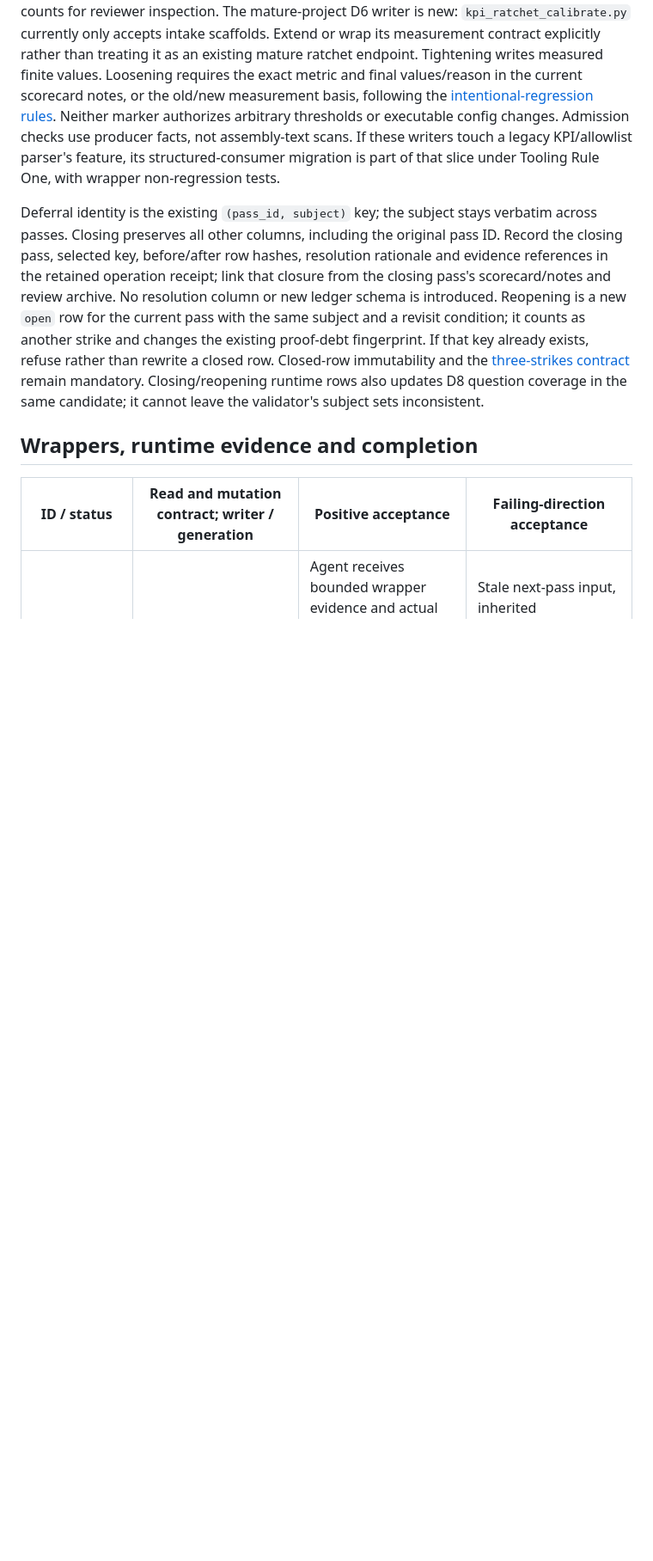
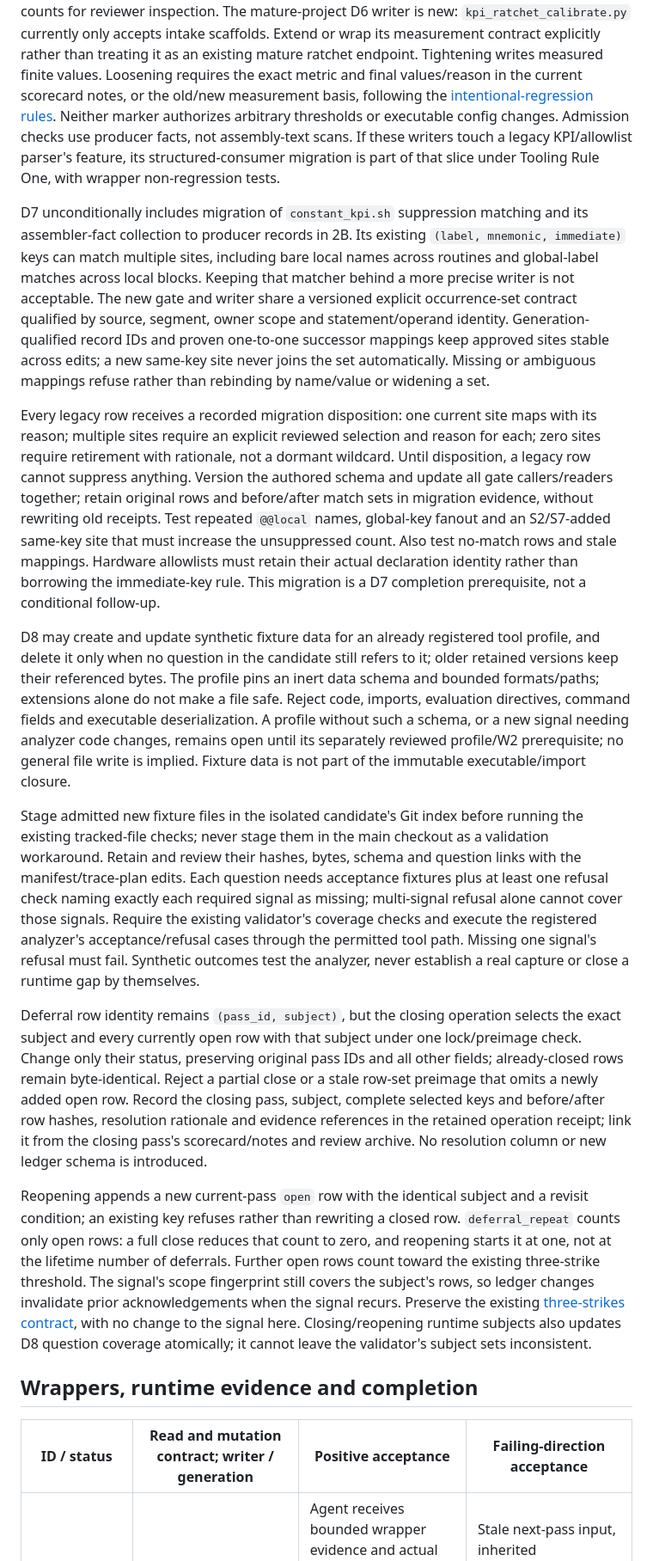
Before and after one commit to khansen/nesrev, a Markdown page: docs/structured-pass/STEP_2_COVERAGE.md, the part around one of its changes. Shown at 86% size. Rendered like a GitHub page; blank space fills up the shorter version.

Commit message:
Align coverage contracts with deferral and gate semantics

```diff
--- a/docs/structured-pass/STEP_2_COVERAGE.md
+++ b/docs/structured-pass/STEP_2_COVERAGE.md
@@ -202,18 +203,71 @@ Admission checks use producer facts, not assembly-text scans. If these writers
 touch a legacy KPI/allowlist parser's feature, its structured-consumer migration
 is part of that slice under Tooling Rule One, with wrapper non-regression tests.
 
-Deferral identity is the existing `(pass_id, subject)` key; the subject stays
-verbatim across passes. Closing preserves all other columns, including the
-original pass ID. Record the closing pass, selected key, before/after row hashes,
+D7 unconditionally includes migration of `constant_kpi.sh` suppression matching
+and its assembler-fact collection to producer records in 2B. Its existing
+`(label, mnemonic, immediate)` keys can match multiple sites, including bare
+local names across routines and global-label matches across local blocks.
+Keeping that matcher behind a more precise writer is not acceptable. The new
+gate and writer share a versioned explicit occurrence-set contract qualified by
+source, segment, owner scope and statement/operand identity. Generation-qualified
+record IDs and proven one-to-one successor mappings keep approved sites stable
+across edits; a new same-key site never joins the set automatically. Missing or
+ambiguous mappings refuse rather than rebinding by name/value or widening a set.
+
+Every legacy row receives a recorded migration disposition: one current site
+maps with its reason; multiple sites require an explicit reviewed selection and
+reason for each; zero sites require retirement with rationale, not a dormant
+wildcard. Until disposition, a legacy row cannot suppress anything. Version the
+authored schema and update all gate callers/readers together; retain original
+rows and before/after match sets in migration evidence, without rewriting old
+receipts. Test repeated `@@local` names, global-key fanout and an S2/S7-added
+same-key site that must increase the unsuppressed count. Also test no-match rows
+and stale mappings. Hardware allowlists must retain their actual declaration
+identity rather than borrowing the immediate-key rule. This migration is a D7
+completion prerequisite, not a conditional follow-up.
+
+D8 may create and update synthetic fixture data for an already registered tool
+profile, and delete it only when no question in the candidate still refers to
+it; older retained versions keep their referenced bytes. The profile pins an
+inert data schema and bounded formats/paths; extensions
+alone do not make a file safe. Reject code, imports, evaluation directives,
+command fields and executable deserialization. A profile without such a schema,
+or a new signal needing analyzer code changes, remains open until its separately
+reviewed profile/W2 prerequisite; no general file write is implied. Fixture data
+is not part of the immutable executable/import closure.
+
+Stage admitted new fixture files in the isolated candidate's Git index before
+running the existing tracked-file checks; never stage them in the main checkout
+as a validation workaround. Retain and review their hashes, bytes, schema and
+question links with the manifest/trace-plan edits. Each question needs acceptance
+fixtures plus at least one refusal check naming exactly each required signal as
+missing; multi-signal refusal alone cannot cover those signals. Require the
+existing validator's coverage checks and execute the registered analyzer's
+acceptance/refusal cases through the permitted tool path. Missing one signal's
+refusal must fail. Synthetic outcomes test the analyzer, never establish a real
+capture or close a runtime gap by themselves.
+
+Deferral row identity remains `(pass_id, subject)`, but the closing operation
+selects the exact subject and every currently open row with that subject under
+one lock/preimage check. Change only their status, preserving original pass IDs
+and all other fields; already-closed rows remain byte-identical. Reject a partial
+close or a stale row-set preimage that omits a newly added open row. Record the
+closing pass, subject, complete selected keys and before/after row hashes,
 resolution rationale and evidence references in the retained operation receipt;
-link that closure from the closing pass's scorecard/notes and review archive.
-No resolution column or new ledger schema is introduced. Reopening is a new
-`open` row for the current pass with the same subject and a revisit condition;
-it counts as another strike and changes the existing proof-debt fingerprint.
-If that key already exists, refuse rather than rewrite a closed row. Closed-row
-immutability and the [three-strikes contract](../../agent_playbook/PASS_WORKFLOW.md#proof-debt)
-remain mandatory. Closing/reopening runtime rows also updates D8 question coverage
-in the same candidate; it cannot leave the validator's subject sets inconsistent.
+link it from the closing pass's scorecard/notes and review archive. No resolution
+column or new ledger schema is introduced.
+
+Reopening appends a new current-pass `open` row with the identical subject and a
+revisit condition; an existing key refuses rather than rewriting a closed row.
+`deferral_repeat` counts only open rows: a full close reduces that count to zero,
+and reopening starts it at one, not at the lifetime number of deferrals. Further
+open rows count toward the existing three-strike threshold. The signal's scope
+fingerprint still covers the subject's rows, so ledger changes invalidate prior
+acknowledgements when the signal recurs. Preserve the existing
+[three-strikes contract](../../agent_playbook/PASS_WORKFLOW.md#proof-debt), with no
+change to the signal here. Closing/reopening runtime subjects also updates D8
+question coverage atomically; it cannot leave the validator's subject sets
+inconsistent.
 
 ## Wrappers, runtime evidence and completion
 
```
Also changed, not shown: other parts of docs/structured-pass/STEP_2_COVERAGE.md (+24 -13 lines).
